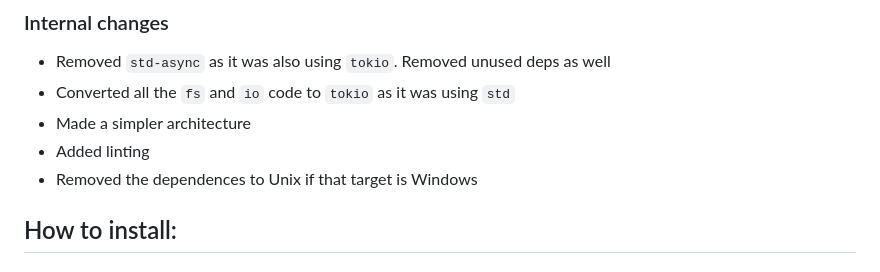
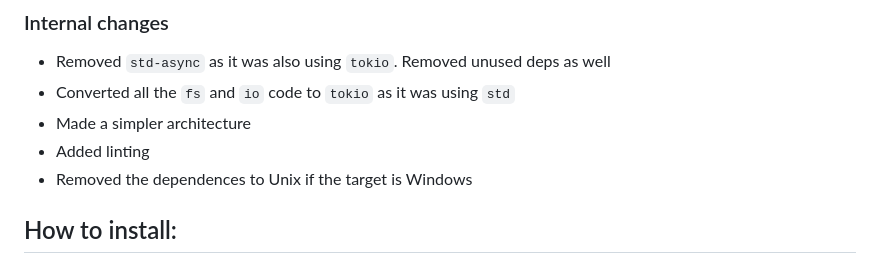
Before and after one commit to owenizedd/bum, a Markdown page: README.md, the part around the change. GitHub-like rendering.

Commit message:
fix(readme):  Typo

```diff
--- a/README.md
+++ b/README.md
@@ -24,7 +24,7 @@ I initially needed a version for Mac OS ARM, so I forked the repo, but after loo
 - Converted all the `fs` and `io` code to `tokio` as it was using `std`
 - Made a simpler architecture
 - Added linting
-- Removed the dependences to Unix if that target is Windows
+- Removed the dependences to Unix if the target is Windows
 
 ## How to install:
 
```
